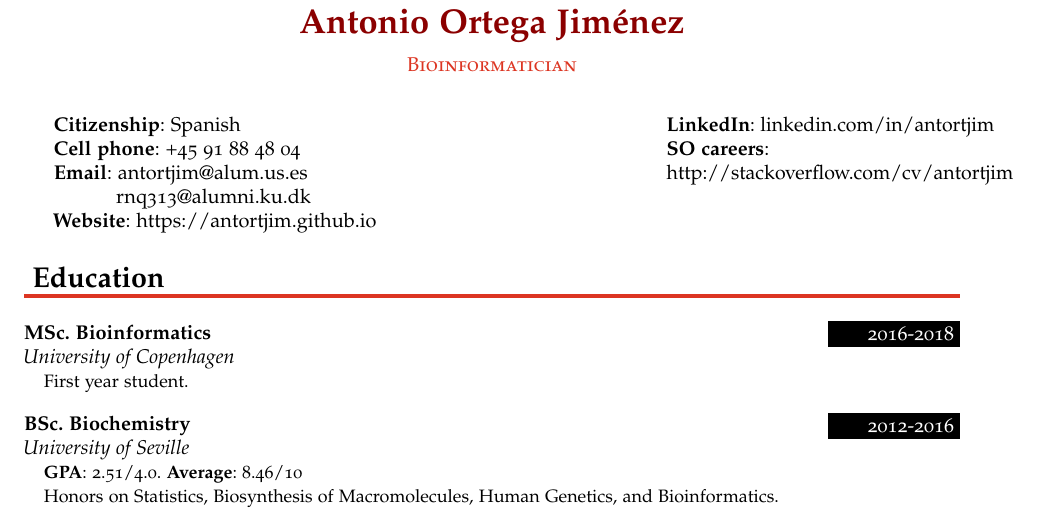
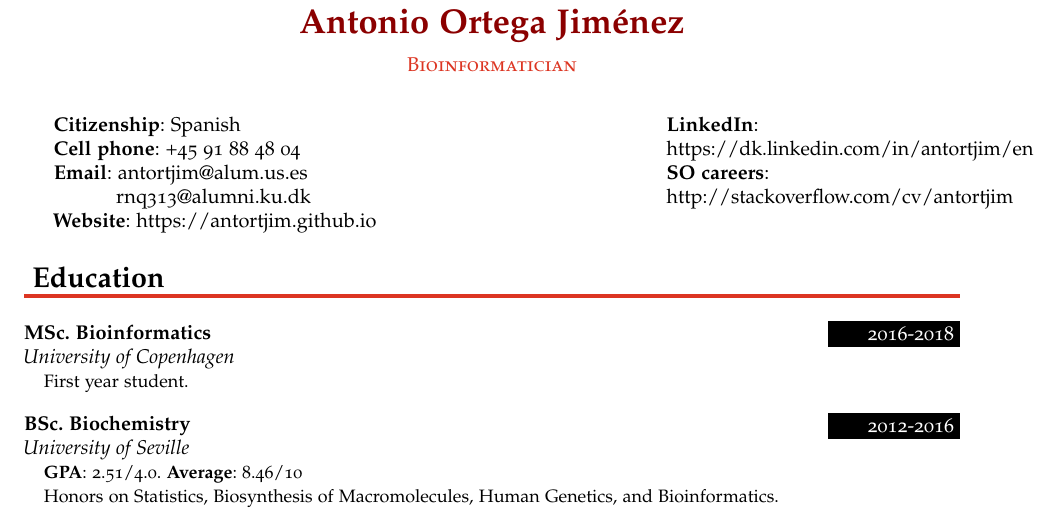
Before and after one commit to antortjim/CV, a LaTeX CV (CV-en.tex): part of page 1 of 9, cut so that both start at the same text. Compiled offline with pdfLaTeX.

Commit message:
Fixed typo

```diff
--- a/CV-en.tex
+++ b/CV-en.tex
@@ -223,7 +223,7 @@
 
 \end{minipage}
 \begin{minipage}[t]{0.35\textwidth}
-  \textbf{LinkedIn}: \href{http://www.linkedin.com/in/antortjim}{linkedin.com/in/antortjim} \\
+  \textbf{LinkedIn}: \href{https://dk.linkedin.com/in/antortjim/en}{https://dk.linkedin.com/in/antortjim/en} \\
    \textbf{SO careers}:\\
    \href{http://stackoverflow.com/cv/antortjim}{http://stackoverflow.com/cv/antortjim} \\
 
```
Also changed, not shown: CV-en.tex (1 more changed lines).
